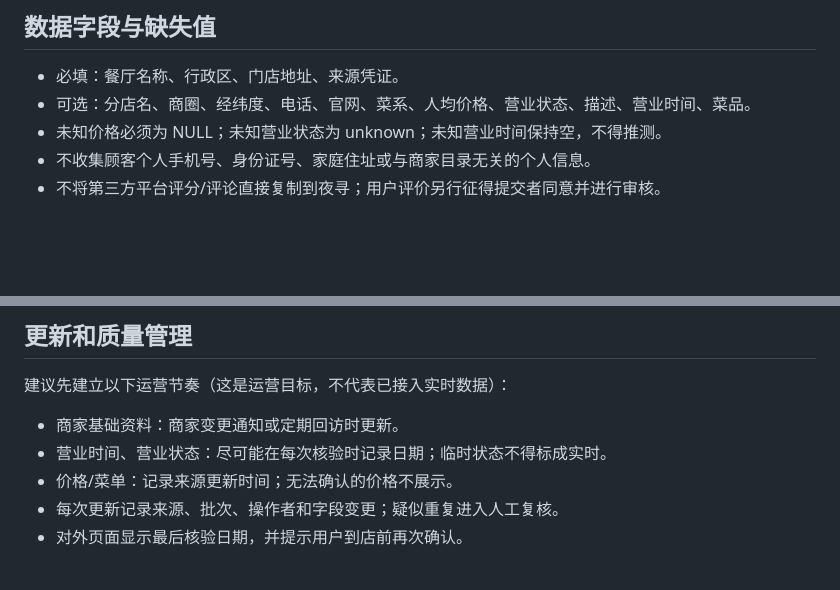
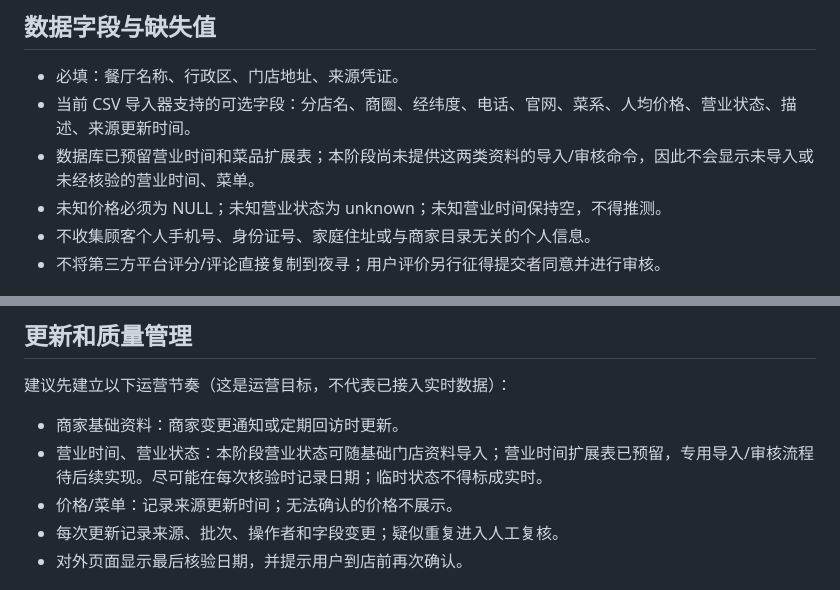
Before and after one commit to 2472099715liangren-ship-it/nightfood-ai, a Markdown page: docs/WUHAN_REAL_DATA.md, 2 parts joined by grey strips. GitHub-like rendering; blank space fills up the shorter version.

Commit message:
Clarify that menu and opening-hours tables are reserved for a later dedicated import workflow

```diff
--- a/docs/WUHAN_REAL_DATA.md
+++ b/docs/WUHAN_REAL_DATA.md
@@ -42,7 +42,8 @@ NightFind 将武汉真实餐厅作为独立数据集维护，与研究演示商
 ## 数据字段与缺失值
 
 - 必填：餐厅名称、行政区、门店地址、来源凭证。
-- 可选：分店名、商圈、经纬度、电话、官网、菜系、人均价格、营业状态、描述、营业时间、菜品。
+- 当前 CSV 导入器支持的可选字段：分店名、商圈、经纬度、电话、官网、菜系、人均价格、营业状态、描述、来源更新时间。
+- 数据库已预留营业时间和菜品扩展表；本阶段尚未提供这两类资料的导入/审核命令，因此不会显示未导入或未经核验的营业时间、菜单。
 - 未知价格必须为 NULL；未知营业状态为 unknown；未知营业时间保持空，不得推测。
 - 不收集顾客个人手机号、身份证号、家庭住址或与商家目录无关的个人信息。
 - 不将第三方平台评分/评论直接复制到夜寻；用户评价另行征得提交者同意并进行审核。
@@ -61,7 +62,7 @@ NightFind 将武汉真实餐厅作为独立数据集维护，与研究演示商
 建议先建立以下运营节奏（这是运营目标，不代表已接入实时数据）：
 
 - 商家基础资料：商家变更通知或定期回访时更新。
-- 营业时间、营业状态：尽可能在每次核验时记录日期；临时状态不得标成实时。
+- 营业时间、营业状态：本阶段营业状态可随基础门店资料导入；营业时间扩展表已预留，专用导入/审核流程待后续实现。尽可能在每次核验时记录日期；临时状态不得标成实时。
 - 价格/菜单：记录来源更新时间；无法确认的价格不展示。
 - 每次更新记录来源、批次、操作者和字段变更；疑似重复进入人工复核。
 - 对外页面显示最后核验日期，并提示用户到店前再次确认。
```
